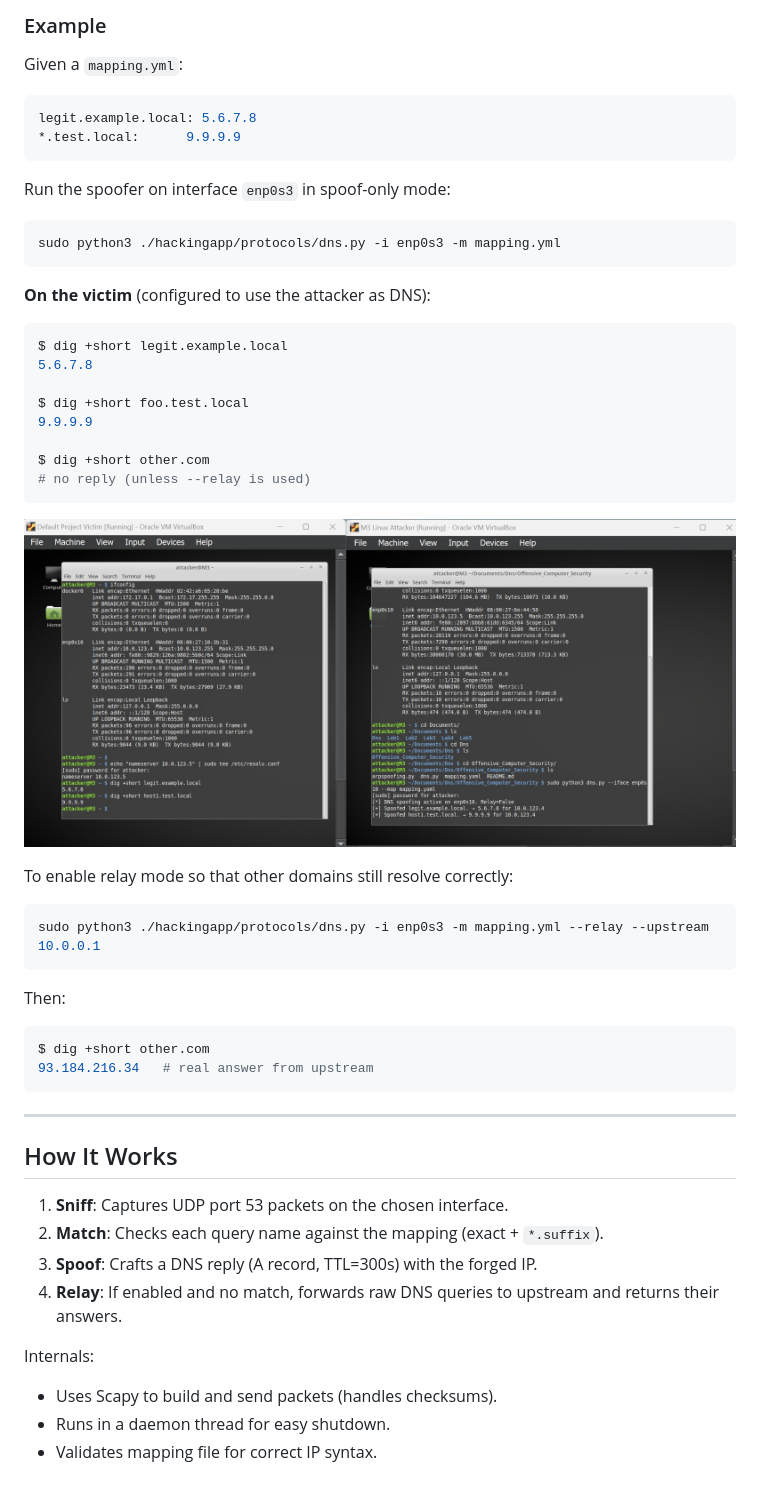
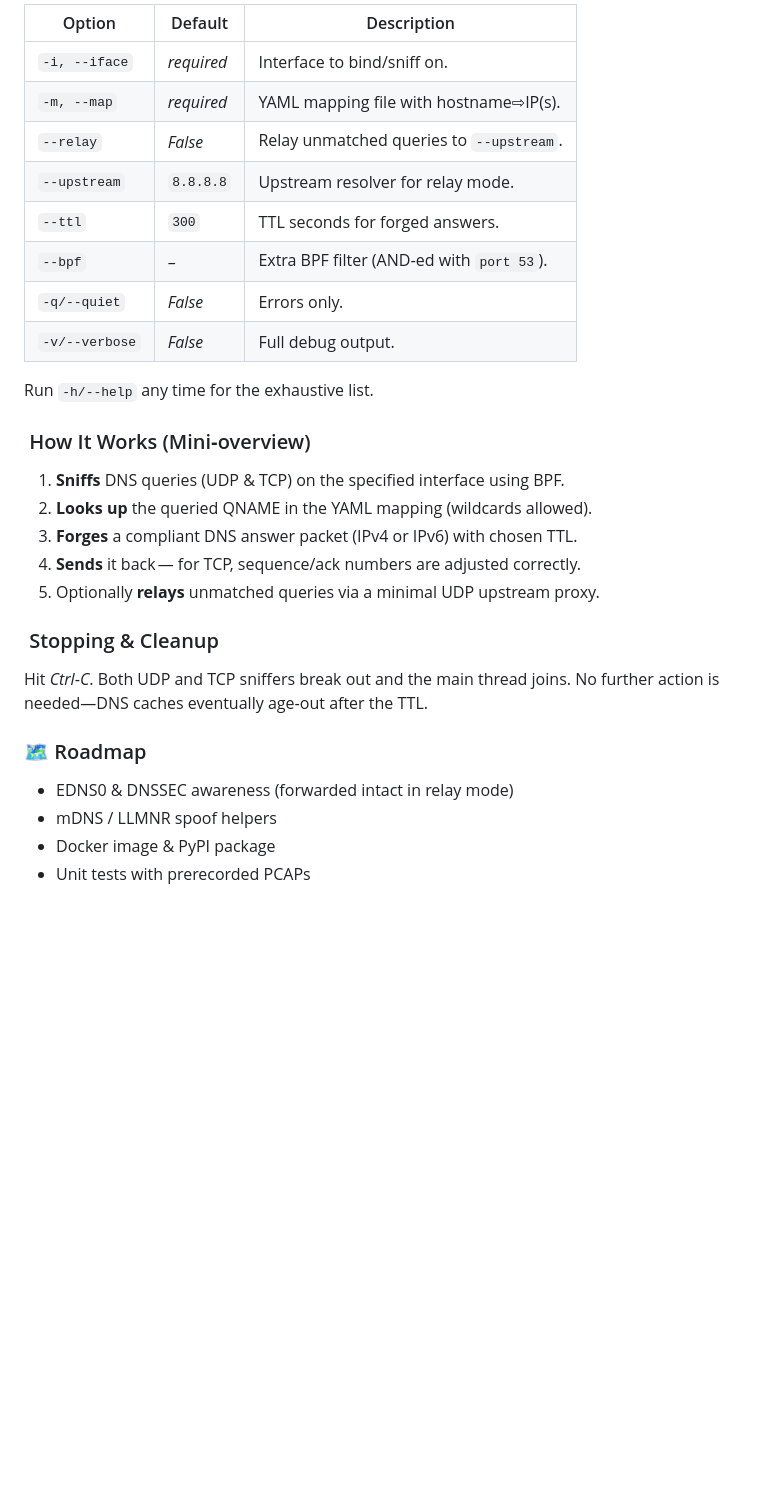
Before and after one commit to AlexiaBojian1/Offensive_Computer_Security, a Markdown page: README.md, the part around one of its changes. Drawn GitHub-style; blank space fills up the shorter version.

````diff
--- a/README.md
+++ b/README.md
@@ -292,58 +318,32 @@ sudo python3 ./hackingapp/protocols/dns.py -i <interface> -m <mapping-file> [--r
 
-### Example
+| Option         | Default    | Description                               |
+| -------------- | ---------- | ----------------------------------------- |
+| `-i, --iface`  | *required* | Interface to bind/sniff on.               |
+| `-m, --map`    | *required* | YAML mapping file with hostname⇨IP(s).    |
+| `--relay`      | *False*    | Relay unmatched queries to `--upstream`.  |
+| `--upstream`   | `8.8.8.8`  | Upstream resolver for relay mode.         |
+| `--ttl`        | `300`      | TTL seconds for forged answers.           |
+| `--bpf`        | –          | Extra BPF filter (AND‑ed with `port 53`). |
+| `-q/--quiet`   | *False*    | Errors only.                              |
+| `-v/--verbose` | *False*    | Full debug output.                        |
 
-Given a `mapping.yml`:
+Run `-h/--help` any time for the exhaustive list.
 
-```yaml
-legit.example.local: 5.6.7.8
-*.test.local:      9.9.9.9
-```
+###  How It Works (Mini‑overview)
 
-Run the spoofer on interface `enp0s3` in spoof-only mode:
+1. **Sniffs** DNS queries (UDP & TCP) on the specified interface using BPF.
+2. **Looks up** the queried QNAME in the YAML mapping (wildcards allowed).
+3. **Forges** a compliant DNS answer packet (IPv4 or IPv6) with chosen TTL.
+4. **Sends** it back — for TCP, sequence/ack numbers are adjusted correctly.
+5. Optionally **relays** unmatched queries via a minimal UDP upstream proxy.
 
-```bash
-sudo python3 ./hackingapp/protocols/dns.py -i enp0s3 -m mapping.yml
-```
+###  Stopping & Cleanup
 
-**On the victim** (configured to use the attacker as DNS):
+Hit *Ctrl‑C*. Both UDP and TCP sniffers break out and the main thread joins. No further action is needed—DNS caches eventually age‑out after the TTL.
 
-```bash
-$ dig +short legit.example.local
-5.6.7.8
+### 🗺️ Roadmap
 
-$ dig +short foo.test.local
-9.9.9.9
-
-$ dig +short other.com
-# no reply (unless --relay is used)
-```
-
-![Victim & Attacker VMs side-by-side](images/exampleDns.jpeg)
-
-To enable relay mode so that other domains still resolve correctly:
-
-```bash
-sudo python3 ./hackingapp/protocols/dns.py -i enp0s3 -m mapping.yml --relay --upstream 10.0.0.1
-```
-
-Then:
-
-```bash
-$ dig +short other.com
-93.184.216.34   # real answer from upstream
-```
-
----
-
-## How It Works
-
-1. **Sniff**: Captures UDP port 53 packets on the chosen interface.
-2. **Match**: Checks each query name against the mapping (exact + `*.suffix`).
-3. **Spoof**: Crafts a DNS reply (A record, TTL=300s) with the forged IP.
-4. **Relay**: If enabled and no match, forwards raw DNS queries to upstream and returns their answers.
-
-Internals:
-
-* Uses Scapy to build and send packets (handles checksums).
-* Runs in a daemon thread for easy shutdown.
-* Validates mapping file for correct IP syntax.
+* EDNS0 & DNSSEC awareness (forwarded intact in relay mode)
+* mDNS / LLMNR spoof helpers
+* Docker image & PyPI package
+* Unit tests with prerecorded PCAPs
````
Also changed, not shown: other parts of README.md (+58 -32 lines).
